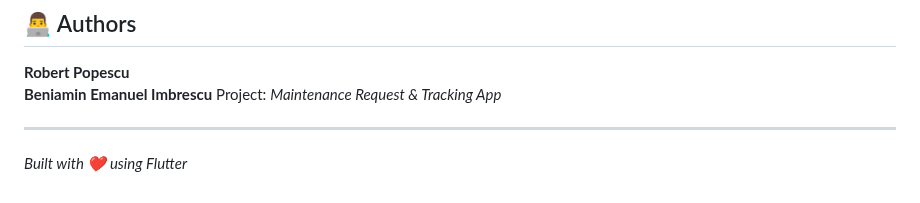
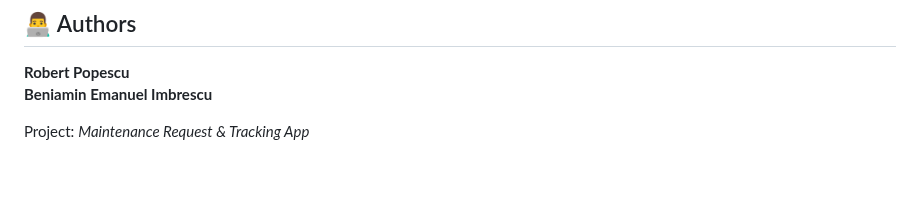
Before and after one commit to Robertpopescu23/Maintenance-Request-Tracking-App, a Markdown page: README.md, the part around the change. Drawn GitHub-style.

Commit message:
third commit

```diff
--- a/README.md
+++ b/README.md
@@ -159,8 +159,5 @@ void main() async {
 
 **Robert Popescu**
 **Beniamin Emanuel Imbrescu**
+
 Project: *Maintenance Request & Tracking App*
-
----
-
-*Built with ❤️ using Flutter*
```
